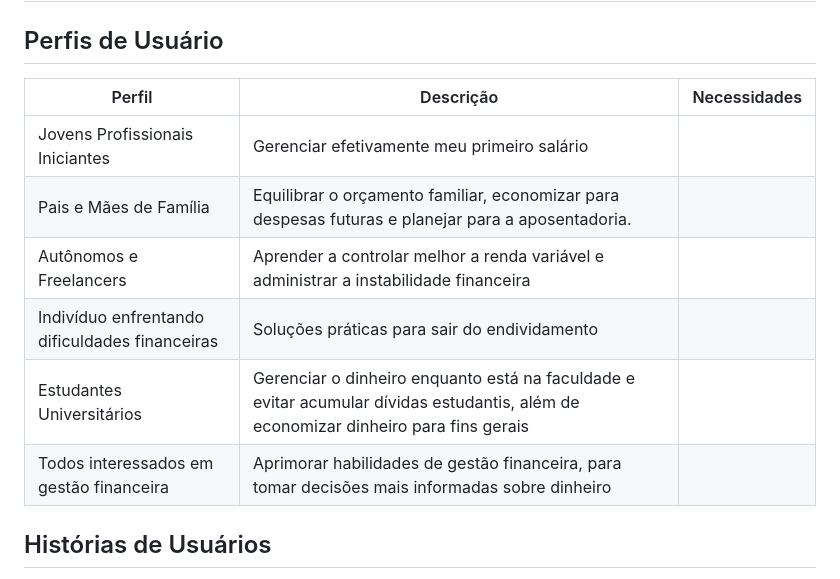
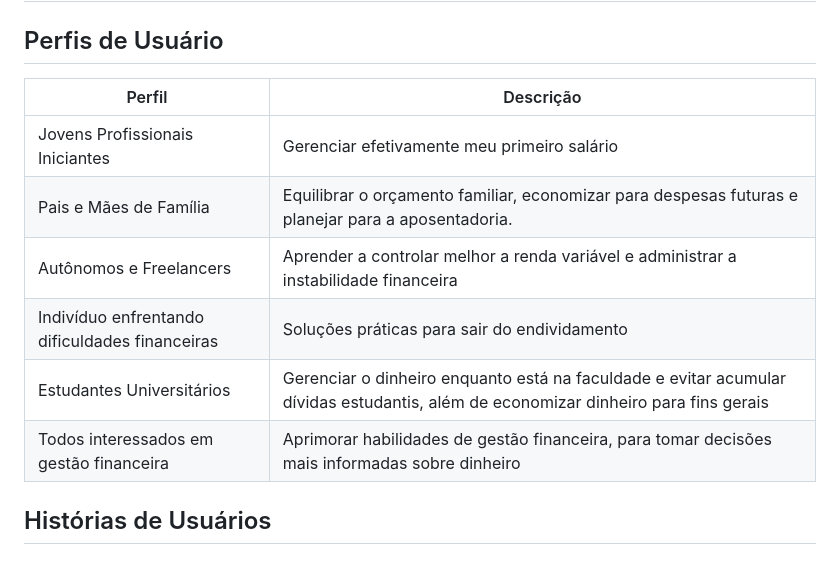
Before and after one commit to ICEI-PUC-Minas-PMV-ADS/pmv-ads-2024-e1-proj-web-t2-daybyday, a Markdown page: docs/02-Especificação do Projeto.md, the part around the change. GitHub-like rendering.

```diff
--- a/docs/02-Especificação do Projeto.md
+++ b/docs/02-Especificação do Projeto.md
@@ -2,14 +2,14 @@
 
 ## Perfis de Usuário
 
-| Perfil | Descrição | Necessidades |
-|--------|-----------|--------------|
-| Jovens Profissionais Iniciantes | Gerenciar efetivamente meu primeiro salário |  |
-| Pais e Mães de Família | Equilibrar o orçamento familiar, economizar para despesas futuras e planejar para a aposentadoria. |  |
-| Autônomos e Freelancers | Aprender a controlar melhor a renda variável e administrar a instabilidade financeira |  |
-| Indivíduo enfrentando dificuldades financeiras | Soluções práticas para sair do endividamento |  |
-| Estudantes Universitários | Gerenciar o dinheiro enquanto está na faculdade e evitar acumular dívidas estudantis, além de economizar dinheiro para fins gerais |  |
-| Todos interessados em gestão financeira | Aprimorar habilidades de gestão financeira, para tomar decisões mais informadas sobre dinheiro |  |
+| Perfil | Descrição |
+|--------|-----------|
+| Jovens Profissionais Iniciantes | Gerenciar efetivamente meu primeiro salário |
+| Pais e Mães de Família | Equilibrar o orçamento familiar, economizar para despesas futuras e planejar para a aposentadoria. |
+| Autônomos e Freelancers | Aprender a controlar melhor a renda variável e administrar a instabilidade financeira |
+| Indivíduo enfrentando dificuldades financeiras | Soluções práticas para sair do endividamento |
+| Estudantes Universitários | Gerenciar o dinheiro enquanto está na faculdade e evitar acumular dívidas estudantis, além de economizar dinheiro para fins gerais |
+| Todos interessados em gestão financeira | Aprimorar habilidades de gestão financeira, para tomar decisões mais informadas sobre dinheiro |
 
 
 ## Histórias de Usuários
```
